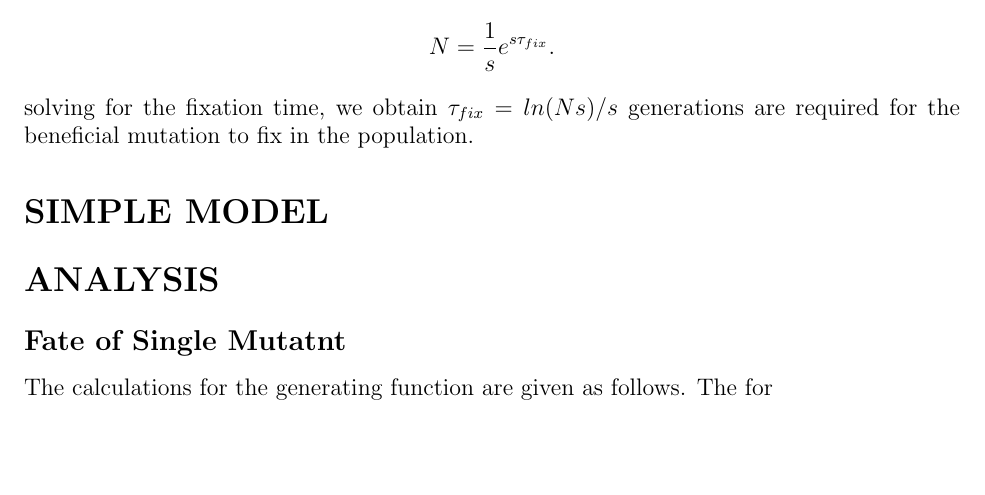
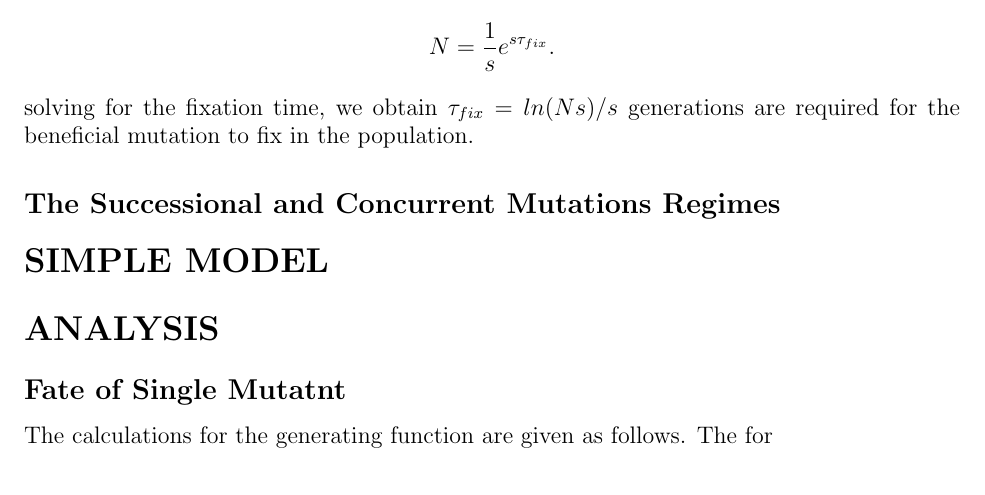
Before and after one commit to kgomez81/kgcomp, a LaTeX document (dfreview.tex): part of page 3 of 4, cut so that both start at the same text, the shorter picture padded with empty space. Compiled offline with pdfLaTeX.

Commit message:
updated file.

```diff
--- a/dfreview.tex
+++ b/dfreview.tex
@@ -1,4 +1,4 @@
-\documentclass[12pt]{article}
+\documentclass[12pt,2 column]{article}
 \usepackage{amsmath}
 \usepackage{amssymb}
 \usepackage[margin=1.0in]{geometry}
@@ -30,6 +59,7 @@ As a result, the mutant lineage will produce beneficial mutations that establish
 N={1 \over s}e^{s \tau_{fix}}.
 \]
 solving for the fixation time, we obtain $\tau_{fix}=ln(Ns)/s$ generations are required for the beneficial mutation to fix in the population.
+\subsection*{The Successional and Concurrent Mutations Regimes}
 \section*{SIMPLE MODEL}
 
 
```
Also changed, not shown: dfreview.tex (29 more changed lines).
